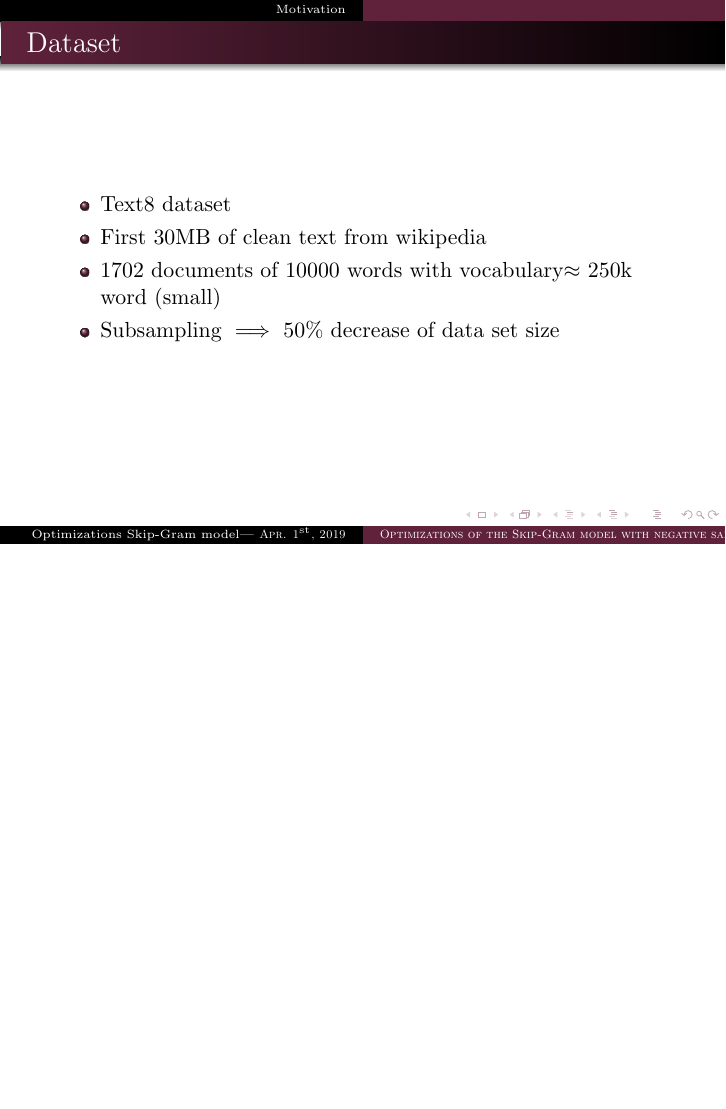
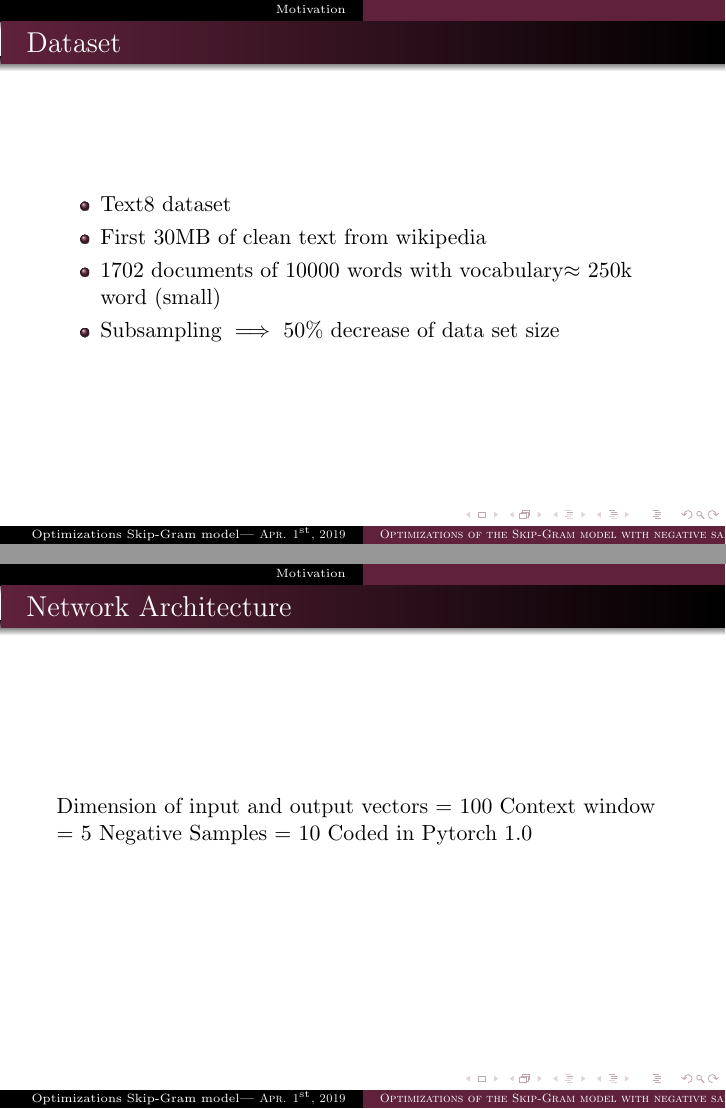
Before and after one commit to c3dric373/bachelorThesis, LaTeX slides (presentation/presentation.tex, which reads presentation/slides/implementation.tex): page 12 of 14 before the commit and pages 12 and 13 of 15 after it, the two joined at a grey line, the shorter picture padded with empty space. Compiled offline with pdfLaTeX.

Commit message:
basic ntw architecture

```diff
--- a/presentation/slides/implementation.tex
+++ b/presentation/slides/implementation.tex
@@ -25,3 +25,10 @@
 %include graphic example sentence
 \end{itemize}
 \end{frame}
+\begin{frame}
+\frametitle{Network Architecture}
+Dimension of input and output vectors = 100
+Context window  = 5
+Negative Samples = 10
+Coded in Pytorch 1.0
+\end{frame}
```
